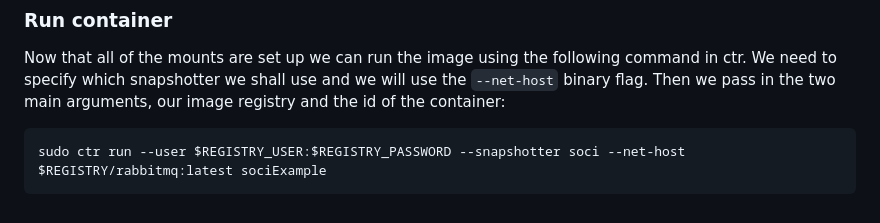
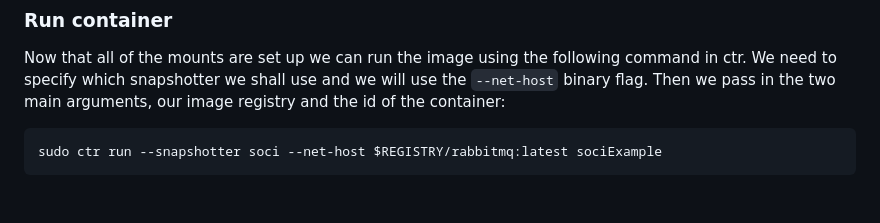
Before and after one commit to awslabs/soci-snapshotter, a Markdown page: docs/getting-started.md, the part around the change. GitHub-like rendering.

````diff
--- a/docs/getting-started.md
+++ b/docs/getting-started.md
@@ -271,5 +271,5 @@ use the `--net-host` binary flag.  Then we pass in the two main arguments, our
 image registry and the id of the container:
 
 ```shell
-sudo ctr run --user $REGISTRY_USER:$REGISTRY_PASSWORD --snapshotter soci --net-host $REGISTRY/rabbitmq:latest sociExample
+sudo ctr run --snapshotter soci --net-host $REGISTRY/rabbitmq:latest sociExample
 ```
````
Also changed, not shown: docs/pull-modes.md (+44 -14 lines).
